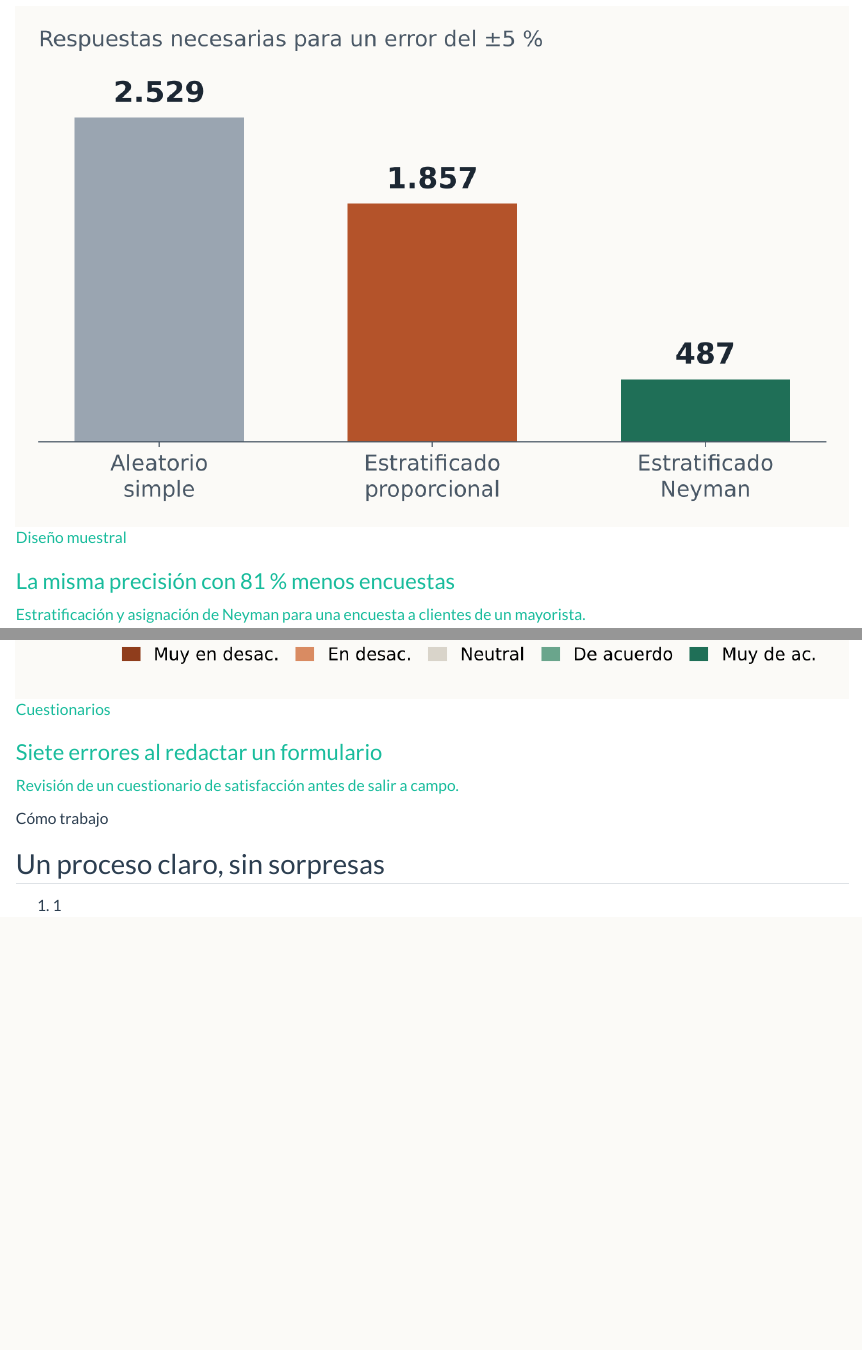
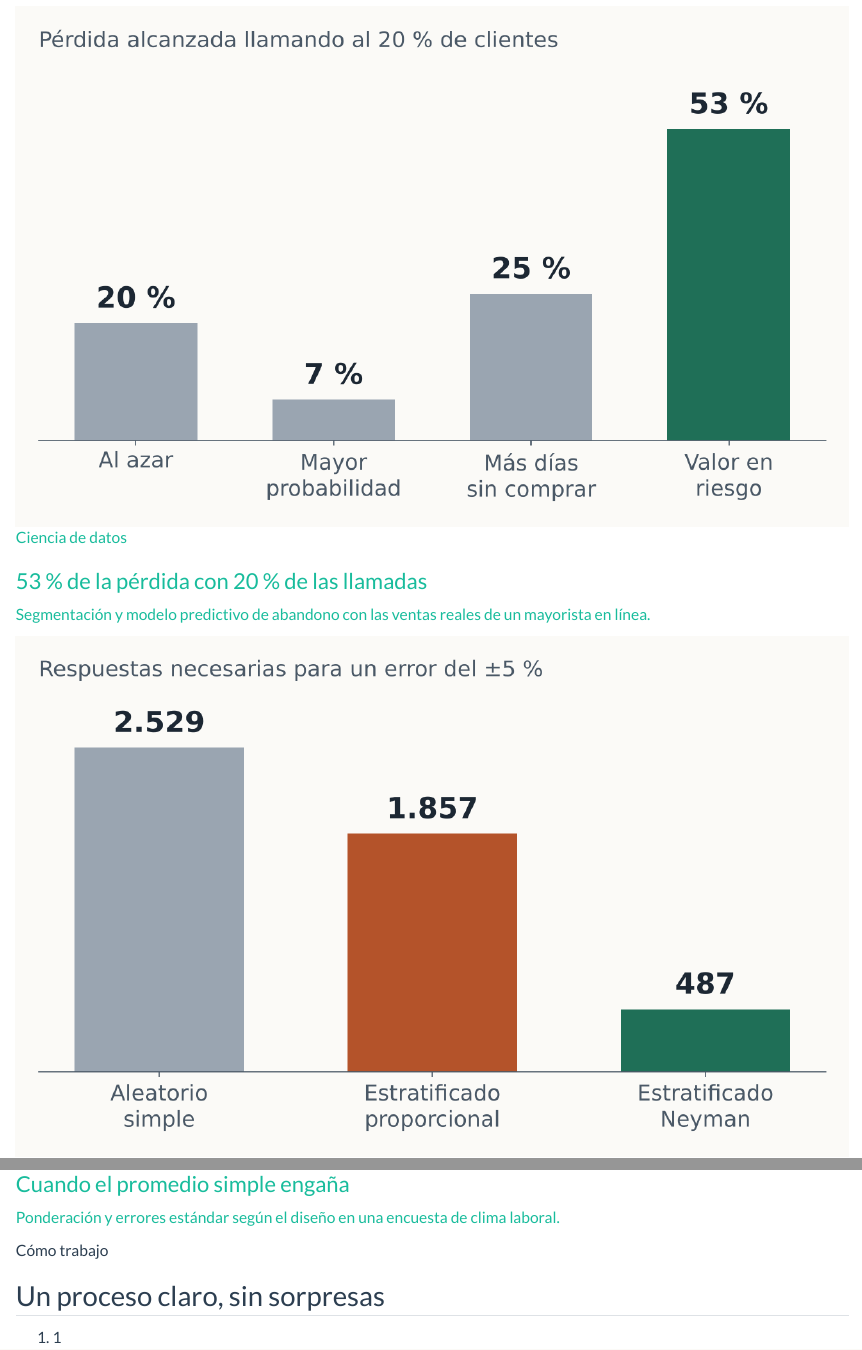
Before and after one commit to DrDarioDiaz/dariodiaz-web, a Quarto document (index.qmd): the page in a window 1100 px wide, from 9320 px down, and a second part further down, joined at a grey line. Rendered offline with R 4.5, knitr and Pandoc in place of Quarto, with nearby package versions.

Commit message:
Portada: caso de ciencia de datos en la vitrina; dependencias

```diff
--- a/index.qmd
+++ b/index.qmd
@@ -118,6 +118,10 @@
    <p class="bajada">Casos reproducibles con datos simulados o públicos, con el código completo a la vista.</p>
   </div>
   <div class="vitrina">
+   <a class="caso" href="portfolio/abandono-clientes.html">
+    <img src="img/casos/abandono-clientes.png" alt="Gráfico de barras: facturación perdida que se alcanza según el criterio de prioridad">
+    <div class="caso-cuerpo"><span class="etiqueta">Ciencia de datos</span><h3>53 % de la pérdida con 20 % de las llamadas</h3><p>Segmentación y modelo predictivo de abandono con las ventas reales de un mayorista en línea.</p></div>
+   </a>
    <a class="caso" href="portfolio/diseno-muestral.html">
     <img src="img/casos/diseno-muestral.png" alt="Gráfico de barras: respuestas necesarias según el diseño muestral">
     <div class="caso-cuerpo"><span class="etiqueta">Diseño muestral</span><h3>La misma precisión con 81 % menos encuestas</h3><p>Estratificación y asignación de Neyman para una encuesta a clientes de un mayorista.</p></div>
@@ -131,4 +132,3 @@
-    <div class="caso-cuerpo"><span class="etiqueta">Cuestionarios</span><h3>Siete errores al redactar un formulario</h3><p>Revisión de un cuestionario de satisfacción antes de salir a campo.</p></div>
    </a>
   </div>
  </div>
```
Also changed, not shown: requirements.txt (+1 -0 lines), index.qmd (3 more changed lines).
